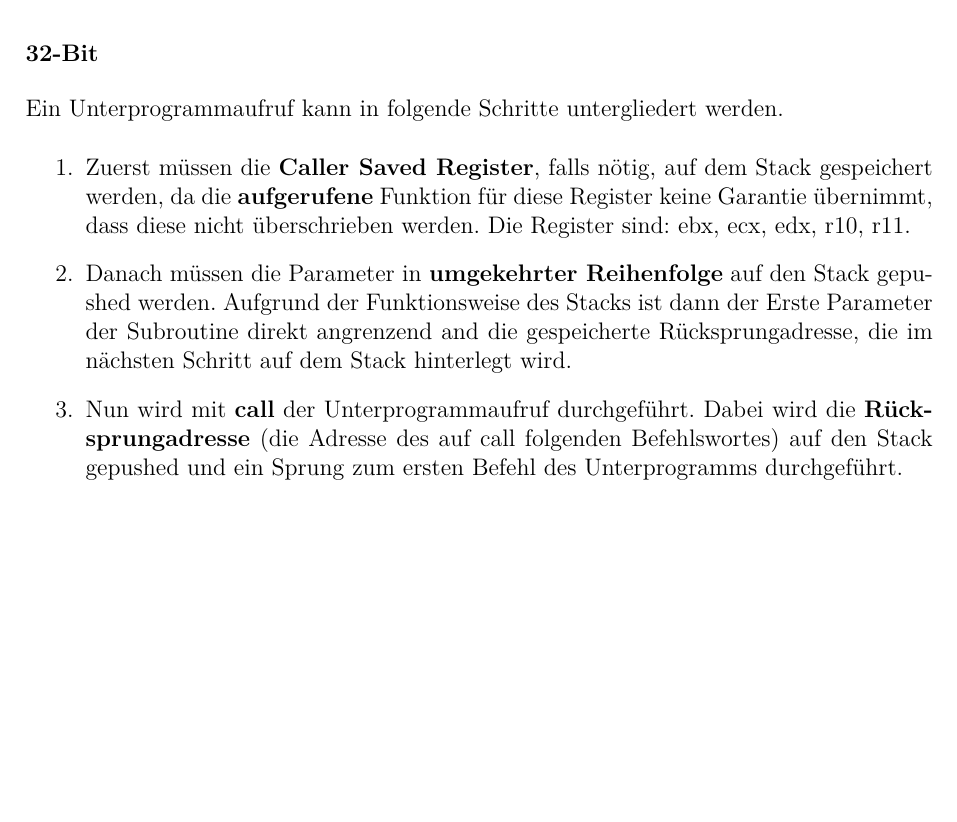
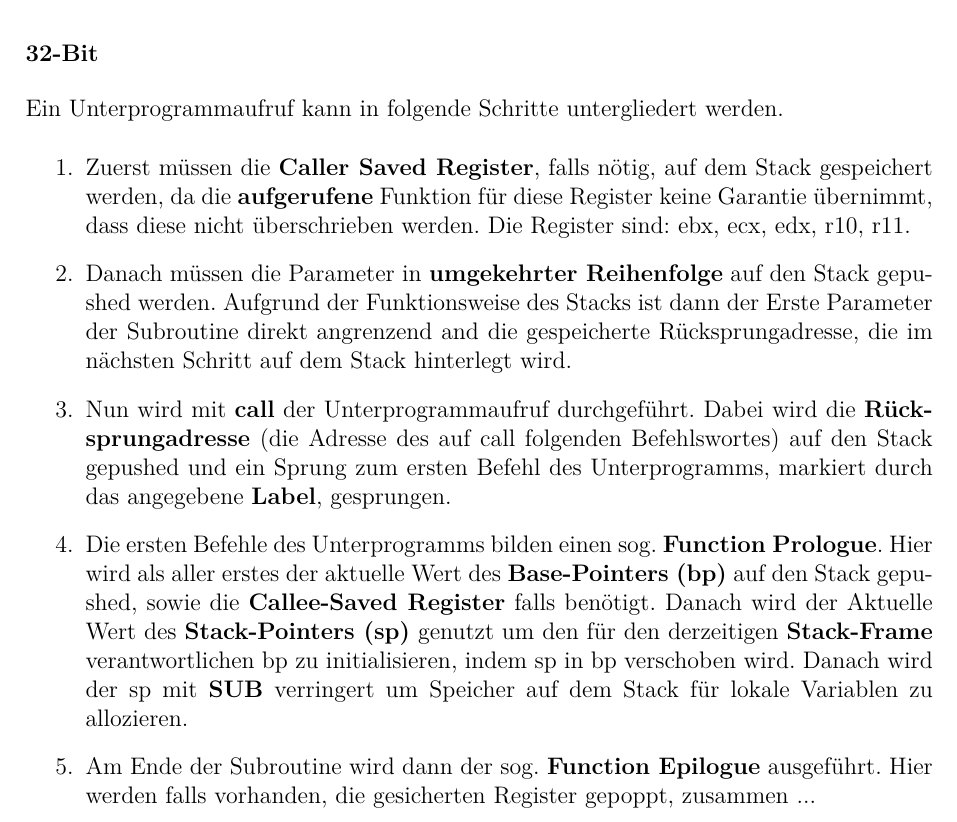
Before and after one commit to r4gus/Sichere_Programmierung, a LaTeX document (Praktikum2/Bericht/praktikum_2_bericht.tex): part of page 15 of 15, cut so that both start at the same text, the shorter picture padded with empty space. Compiled offline with XeLaTeX.

Commit message:
aufgabe3 weiter bearbeitet

```diff
--- a/Praktikum2/Bericht/praktikum_2_bericht.tex
+++ b/Praktikum2/Bericht/praktikum_2_bericht.tex
@@ -350,7 +350,9 @@ Ein Unterprogrammaufruf kann in folgende Schritte untergliedert werden.
 \begin{enumerate}
 \item Zuerst müssen die \textbf{Caller Saved Register}, falls nötig, auf dem Stack gespeichert werden, da die \textbf{aufgerufene} Funktion für diese Register keine Garantie übernimmt, dass diese nicht überschrieben werden. Die Register sind: ebx, ecx, edx, r10, r11.
 \item Danach müssen die Parameter in \textbf{umgekehrter Reihenfolge} auf den Stack gepushed werden. Aufgrund der Funktionsweise des Stacks ist dann der Erste Parameter der Subroutine direkt angrenzend and die gespeicherte Rücksprungadresse, die im nächsten Schritt auf dem Stack hinterlegt wird.
-\item Nun wird mit \textbf{call} der Unterprogrammaufruf durchgeführt. Dabei wird die \textbf{Rücksprungadresse} (die Adresse des auf call folgenden Befehlswortes) auf den Stack gepushed und ein Sprung zum ersten Befehl des Unterprogramms durchgeführt.
+\item Nun wird mit \textbf{call} der Unterprogrammaufruf durchgeführt. Dabei wird die \textbf{Rücksprungadresse} (die Adresse des auf call folgenden Befehlswortes) auf den Stack gepushed und ein Sprung zum ersten Befehl des Unterprogramms, markiert durch das angegebene \textbf{Label}, gesprungen.
+\item Die ersten Befehle des Unterprogramms bilden einen sog. \textbf{Function Prologue}. Hier wird als aller erstes der aktuelle Wert des \textbf{Base-Pointers (bp)} auf den Stack gepushed, sowie die \textbf{Callee-Saved Register} falls benötigt. Danach wird der Aktuelle Wert des \textbf{Stack-Pointers (sp)} genutzt um den für den derzeitigen \textbf{Stack-Frame} verantwortlichen bp zu initialisieren, indem sp in bp verschoben wird. Danach wird der sp mit \textbf{SUB} verringert um Speicher auf dem Stack für lokale Variablen zu allozieren.
+\item Am Ende der Subroutine wird dann der sog. \textbf{Function Epilogue} ausgeführt. Hier werden falls vorhanden, die gesicherten Register gepoppt, zusammen ...
 \end{enumerate}
 
 
```
Also changed, not shown: Praktikum2/Bericht/praktikum_2_bericht.pdf (added).
